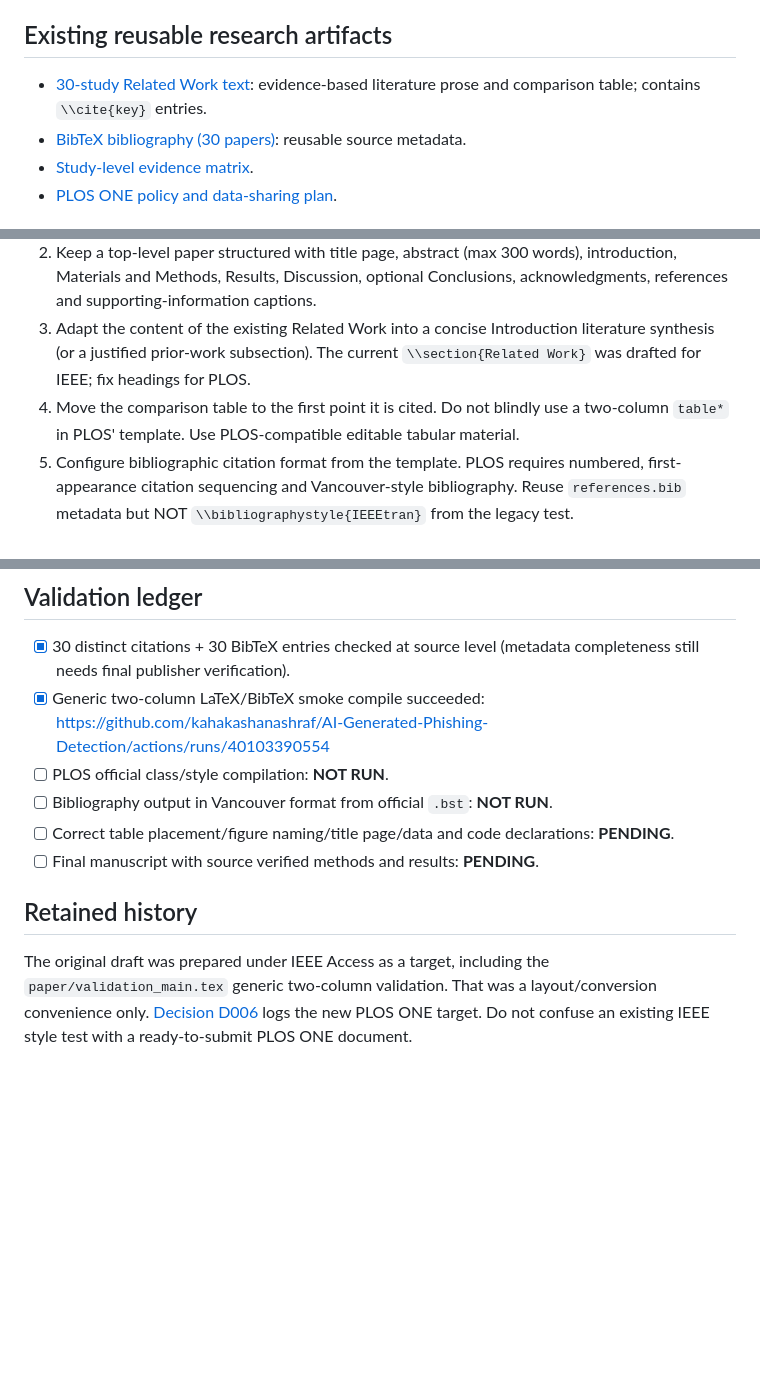
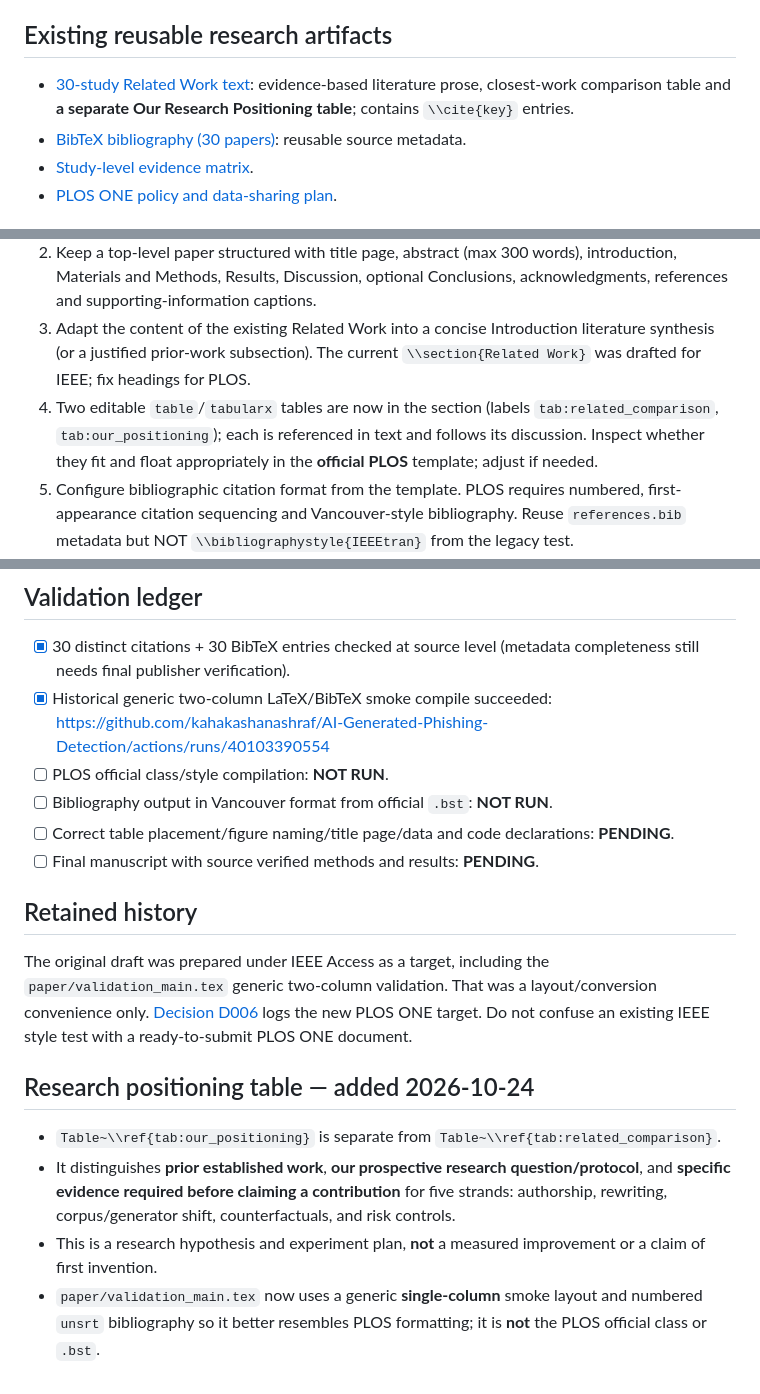
Before and after one commit to kahakashanashraf/AI-Generated-Phishing-Detection, a Markdown page: paper/README.md, 3 parts joined by grey strips. Rendered like a GitHub page; blank space fills up the shorter version.

Commit message:
Document separate research positioning table and PLOS-like smoke layout

```diff
--- a/paper/README.md
+++ b/paper/README.md
@@ -3,7 +3,7 @@
 **Research and citation content are preserved.** The earlier IEEE-style `related_work.tex` compiles in a generic two-column smoke test; the fact it compiles does **NOT** make it formatted for PLOS ONE.
 
 ## Existing reusable research artifacts
-- [30-study Related Work text](related_work.tex): evidence-based literature prose and comparison table; contains `\\cite{key}` entries.
+- [30-study Related Work text](related_work.tex): evidence-based literature prose, closest-work comparison table and **a separate Our Research Positioning table**; contains `\\cite{key}` entries.
 - [BibTeX bibliography (30 papers)](references.bib): reusable source metadata.
 - [Study-level evidence matrix](STUDY_MATRIX_30.md).
 - [PLOS ONE policy and data-sharing plan](../docs/PLOS_ONE_TARGET.md).
@@ -12,7 +12,7 @@
 1. Download official PLOS LaTeX ZIP and bundled Vancouver-compatible `.bst` from https://journals.plos.org/plosone/s/latex . Do not substitute an IEEEtran class or IEEEtran bibliography style for the final submission.
 2. Keep a top-level paper structured with title page, abstract (max 300 words), introduction, Materials and Methods, Results, Discussion, optional Conclusions, acknowledgments, references and supporting-information captions.
 3. Adapt the content of the existing Related Work into a concise Introduction literature synthesis (or a justified prior-work subsection). The current `\\section{Related Work}` was drafted for IEEE; fix headings for PLOS.
-4. Move the comparison table to the first point it is cited. Do not blindly use a two-column `table*` in PLOS' template. Use PLOS-compatible editable tabular material.
+4. Two editable `table`/`tabularx` tables are now in the section (labels `tab:related_comparison`, `tab:our_positioning`); each is referenced in text and follows its discussion. Inspect whether they fit and float appropriately in the **official PLOS** template; adjust if needed.
 5. Configure bibliographic citation format from the template. PLOS requires numbered, first-appearance citation sequencing and Vancouver-style bibliography. Reuse `references.bib` metadata but NOT `\\bibliographystyle{IEEEtran}` from the legacy test.
 6. Initial LaTeX submission: PDF of manuscript text, captions, tables and references; submit figure files separately as instructed by PLOS. The source files are required after acceptance.
 7. Verify exact rules on official page again immediately before actual submission.
@@ -25,7 +25,7 @@ An 'available upon reasonable request from the authors' placeholder is NOT a sol
 
 ## Validation ledger
 - [x] 30 distinct citations + 30 BibTeX entries checked at source level (metadata completeness still needs final publisher verification).
-- [x] Generic two-column LaTeX/BibTeX smoke compile succeeded: https://github.com/kahakashanashraf/AI-Generated-Phishing-Detection/actions/runs/40103390554
+- [x] Historical generic two-column LaTeX/BibTeX smoke compile succeeded: https://github.com/kahakashanashraf/AI-Generated-Phishing-Detection/actions/runs/40103390554
 - [ ] PLOS official class/style compilation: **NOT RUN**.
 - [ ] Bibliography output in Vancouver format from official `.bst`: **NOT RUN**.
 - [ ] Correct table placement/figure naming/title page/data and code declarations: **PENDING**.
@@ -33,3 +33,9 @@ An 'available upon reasonable request from the authors' placeholder is NOT a sol
 
 ## Retained history
 The original draft was prepared under IEEE Access as a target, including the `paper/validation_main.tex` generic two-column validation. That was a layout/conversion convenience only. [Decision D006](../docs/DECISION_LOG.md) logs the new PLOS ONE target. Do not confuse an existing IEEE style test with a ready-to-submit PLOS ONE document.
+
+## Research positioning table — added 2026-10-24
+- `Table~\\ref{tab:our_positioning}` is separate from `Table~\\ref{tab:related_comparison}`.
+- It distinguishes **prior established work**, **our prospective research question/protocol**, and **specific evidence required before claiming a contribution** for five strands: authorship, rewriting, corpus/generator shift, counterfactuals, and risk controls.
+- This is a research hypothesis and experiment plan, **not** a measured improvement or a claim of first invention.
+- `paper/validation_main.tex` now uses a generic **single-column** smoke layout and numbered `unsrt` bibliography so it better resembles PLOS formatting; it is **not** the PLOS official class or `.bst`.
```
